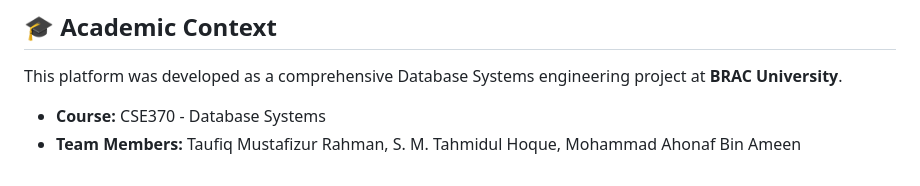
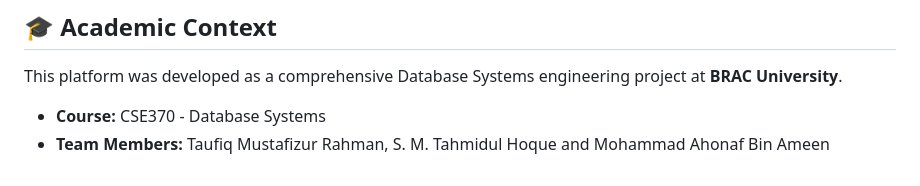
Before and after one commit to taufiqmrahman/DonorDash, a Markdown page: README.md, the part around the change. Rendered like a GitHub page.

```diff
--- a/README.md
+++ b/README.md
@@ -41,4 +41,4 @@ The system utilizes Disjoint Specialization to strictly categorize internal staf
 ## 🎓 Academic Context
 This platform was developed as a comprehensive Database Systems engineering project at **BRAC University**.
 * **Course:** CSE370 - Database Systems
-* **Team Members:** Taufiq Mustafizur Rahman, S. M. Tahmidul Hoque, Mohammad Ahonaf Bin Ameen
+* **Team Members:** Taufiq Mustafizur Rahman, S. M. Tahmidul Hoque and Mohammad Ahonaf Bin Ameen
```
